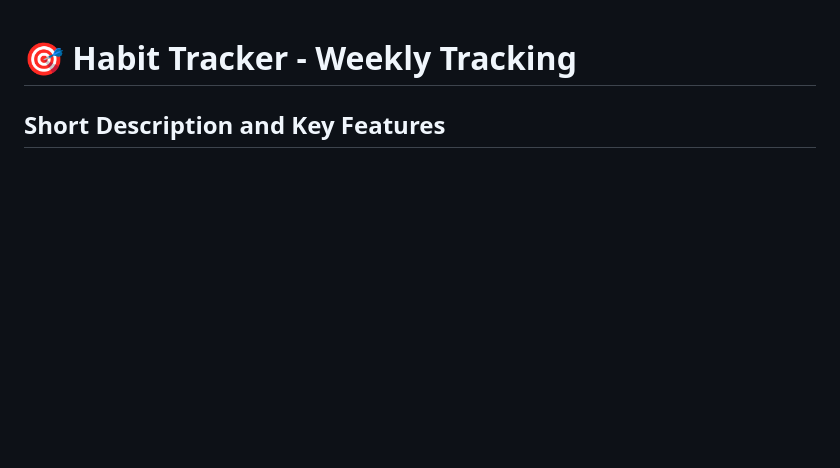
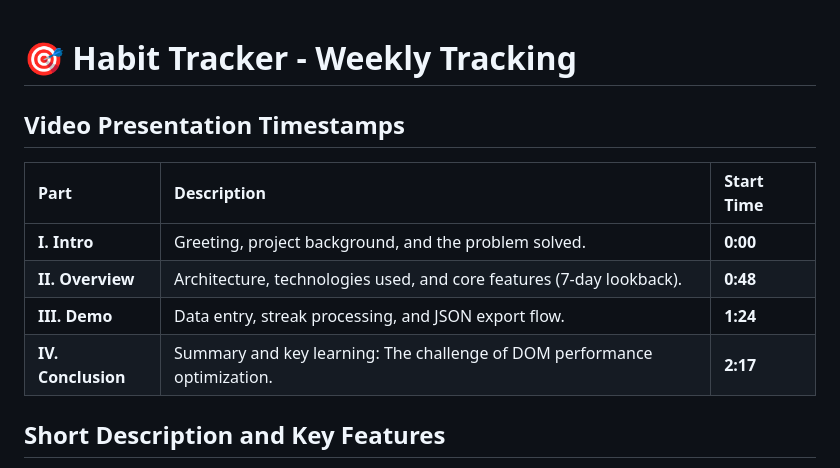
Before and after one commit to IlkkaNolvi/habit-tracker, a Markdown page: README.md, the part around the change. Rendered like a GitHub page; blank space fills up the shorter version.

Commit message:
Added Video timestamps

```diff
--- a/README.md
+++ b/README.md
@@ -1,4 +1,13 @@
 # 🎯 Habit Tracker - Weekly Tracking
+
+## Video Presentation Timestamps
+
+| Part | Description | Start Time |
+| :--- | :--- | :--- |
+| **I. Intro** | Greeting, project background, and the problem solved. | **0:00** |
+| **II. Overview** | Architecture, technologies used, and core features (7-day lookback). | **0:48** |
+| **III. Demo** | Data entry, streak processing, and JSON export flow. | **1:24** |
+| **IV. Conclusion** | Summary and key learning: The challenge of DOM performance optimization. | **2:17** |
 
 ## Short Description and Key Features
 
```
